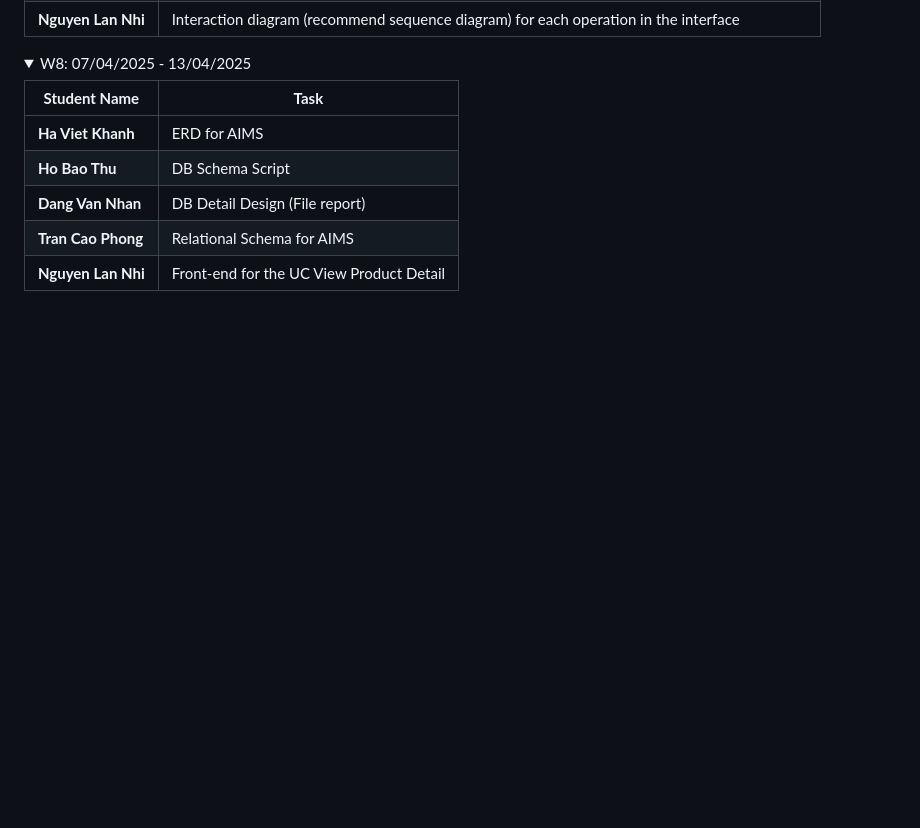
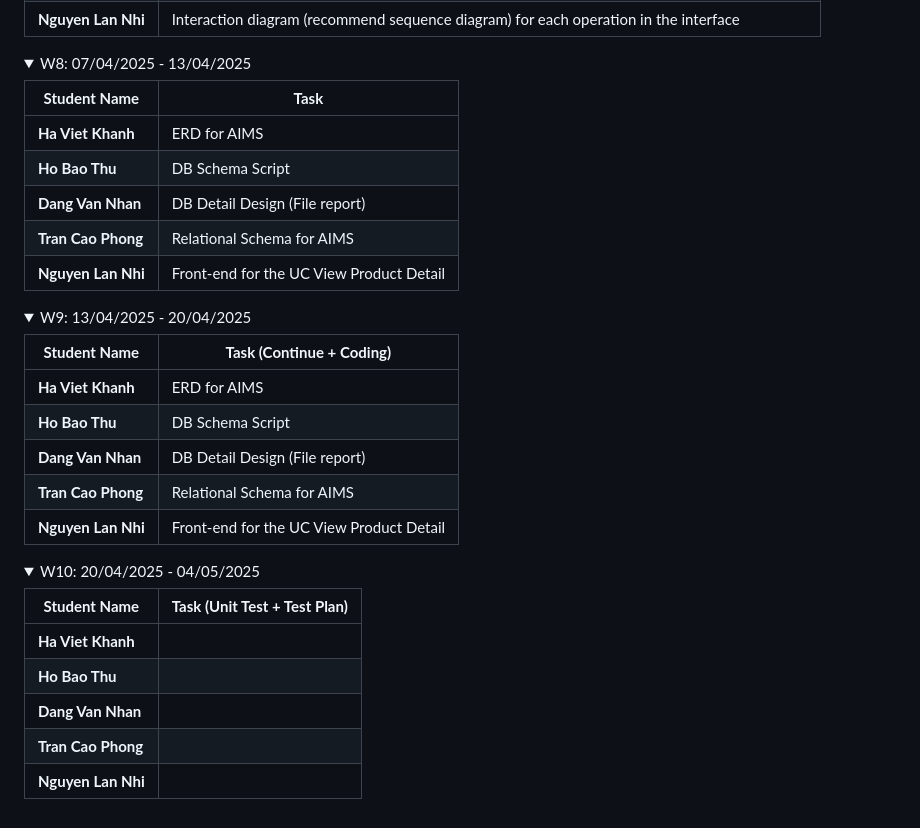
Before and after one commit to lucasnhandang/ISD.ICT.20242-02, a Markdown page: README.md, the part around the change. Rendered like a GitHub page; folded sections open; blank space fills up the shorter version.

```diff
--- a/README.md
+++ b/README.md
@@ -119,3 +119,29 @@ This section outlines the tasks assigned to each team member on a weekly basis.
 | **Nguyen Lan Nhi**            | Front-end for the UC View Product Detail |
 
 </details>
+
+<details>
+  <summary>W9: 13/04/2025 - 20/04/2025</summary>
+
+| **Student Name**   | **Task (Continue + Coding)**             |
+|--------------------|------------------------------------------|
+| **Ha Viet Khanh**          | ERD for AIMS                             |
+| **Ho Bao Thu**            | DB Schema Script                         |
+| **Dang Van Nhan**           | DB Detail Design (File report)           |
+| **Tran Cao Phong**          | Relational Schema for AIMS               |
+| **Nguyen Lan Nhi**            | Front-end for the UC View Product Detail |
+
+</details>
+
+<details>
+  <summary>W10: 20/04/2025 - 04/05/2025</summary>
+
+| **Student Name**   | **Task (Unit Test + Test Plan)**        |
+|--------------------|-----------------------------------------|
+| **Ha Viet Khanh**          |                             |
+| **Ho Bao Thu**            |                          |
+| **Dang Van Nhan**           |           |
+| **Tran Cao Phong**          |            |
+| **Nguyen Lan Nhi**            | |
+
+</details>
```
